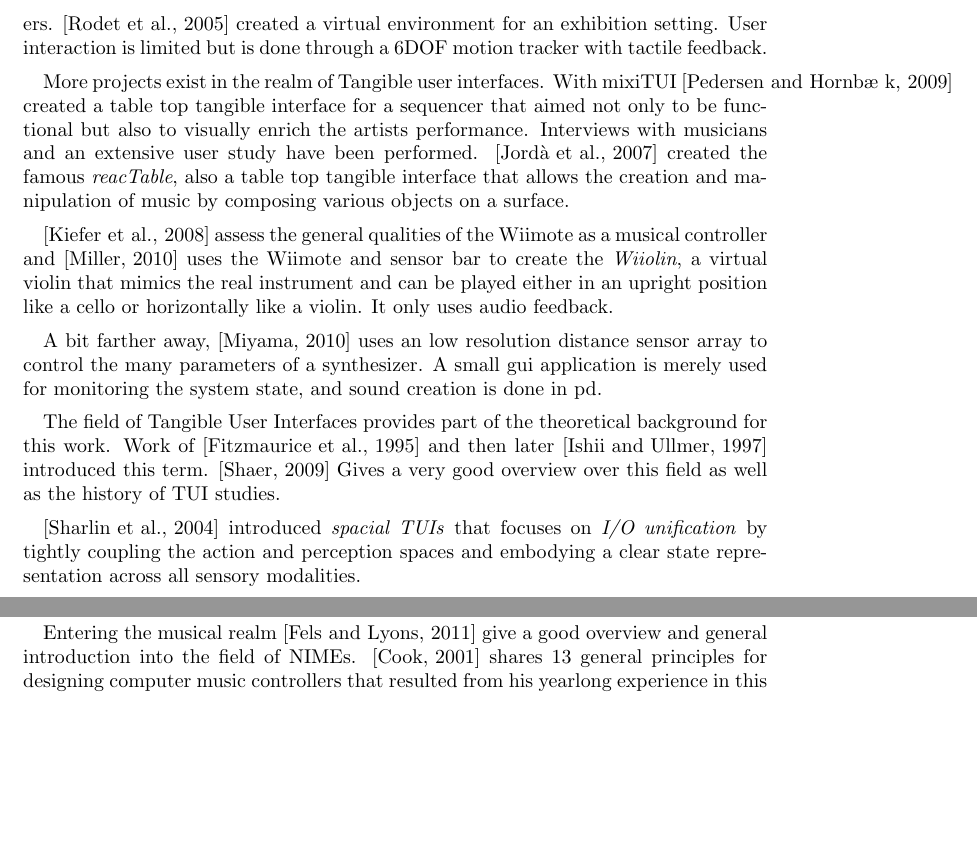
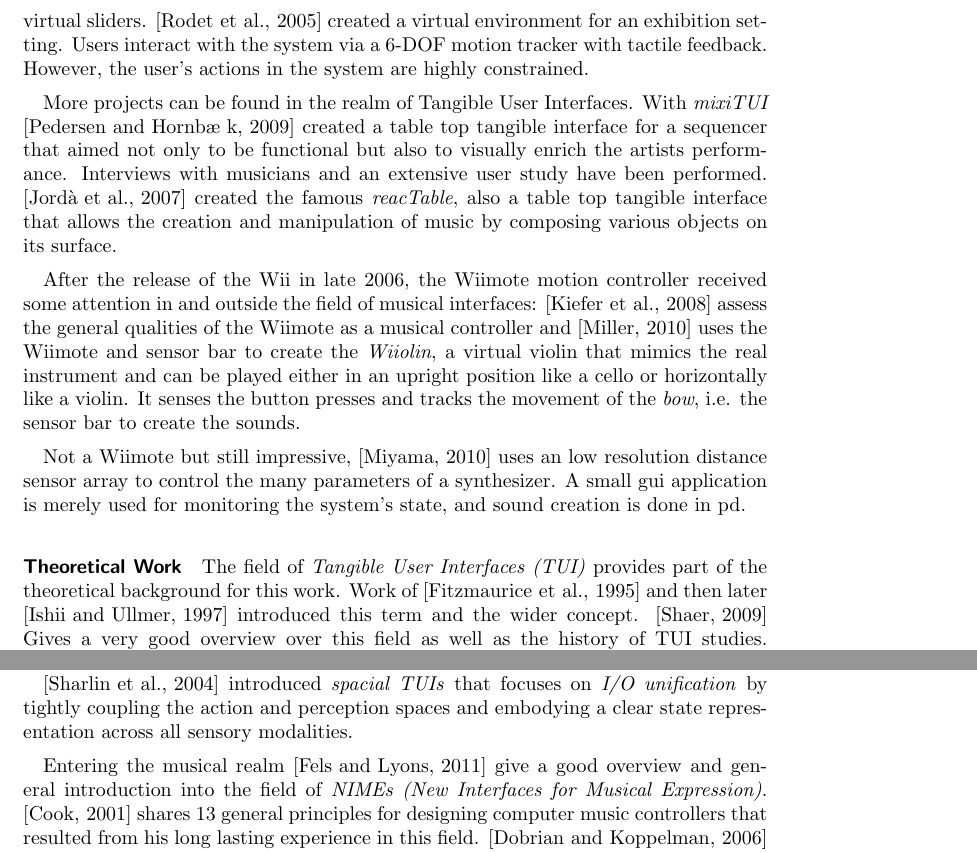
Before and after one commit to SimonWallner/sputnik, a LaTeX paper (documentation/report/sputnik_report.tex): two parts of page 3 of 6, joined at a grey line, cut so that both start at the same text, the shorter picture padded with empty space. Compiled offline with pdfLaTeX.

Commit message:
related work section draft completed and sent to Esben.

```diff
--- a/documentation/report/sputnik_report.tex
+++ b/documentation/report/sputnik_report.tex
@@ -7,6 +7,7 @@
 \usepackage{amssymb}
 \usepackage{subfig}
 \usepackage{graphicx}
+\usepackage[british]{babel}
 
 \setlength{\parskip}{0.5em}
 
@@ -61,17 +62,20 @@ The following section gives an overview over related work in the field of \emph{
 
 
 \section{Related Work}
-Only a few projects exist that go into a similar direction as sputnik. The \emph{Virtual Xylophone}\cite{Maki-Patola2005} is a virtual reality system in which the users can place bars of different pitch in the scene and then struck them with a virtual mallet. By translating the configuration and mapping of the real instrument into the VR environment, new modes of play emerge.
-\cite{Zappi2010} created a virtual controller for \emph{Ableton Live} that allows users to create simple proxy objects in a VR environment, bind them to certain controls and use them effectively as virtual sliders. \cite{Rodet2005} created a virtual environment for an exhibition setting. User interaction is limited but is done through a 6DOF motion tracker with tactile feedback.
+\paragraph{Practical Work}
+Only a few projects exist that go into a similar direction as sputnik. The \emph{Virtual Xylophone}\cite{Maki-Patola2005} is a virtual reality system in which the user can place xylophone bars of different pitch in the scene and then struck them with a virtual mallet. By translating the configuration and mapping of the real instrument into the VR environment, new modes of play emerge.
+\cite{Zappi2010} created a virtual controller for \emph{Ableton Live} that allows users to create simple proxy objects in a VR environment, bind them to certain controls and use them effectively as virtual sliders. \cite{Rodet2005} created a virtual environment for an exhibition setting. Users interact with the system via a 6-DOF motion tracker with tactile feedback. However, the user's actions in the system are highly constrained.
 
-More projects exist in the realm of Tangible user interfaces. With mixiTUI \cite{Pedersen2009} created a table top tangible interface for a sequencer that aimed not only to be functional but also to visually enrich the artists performance. Interviews with musicians and an extensive user study have been performed. \cite{Jorda2007} created the famous \emph{reacTable}, also a table top tangible interface that allows the creation and manipulation of music by composing various objects on a surface.
+More projects can be found in the realm of Tangible User Interfaces. With \emph{mixiTUI} \cite{Pedersen2009} created a table top tangible interface for a sequencer that aimed not only to be functional but also to visually enrich the artists performance. Interviews with musicians and an extensive user study have been performed. \cite{Jorda2007} created the famous \emph{reacTable}, also a table top tangible interface that allows the creation and manipulation of music by composing various objects on its surface.
 
-\cite{Kiefer2008} assess the general qualities of the Wiimote as a musical controller and \cite{Miller2010} uses the Wiimote and sensor bar to create the \emph{Wiiolin}, a virtual violin that mimics the real instrument and can be played either in an upright position like a cello or horizontally like a violin. It only uses audio feedback.
+After the release of the Wii in late 2006, the Wiimote motion controller received some attention in and outside the field of musical interfaces:
+\cite{Kiefer2008} assess the general qualities of the Wiimote as a musical controller and \cite{Miller2010} uses the Wiimote and sensor bar to create the \emph{Wiiolin}, a virtual violin that mimics the real instrument and can be played either in an upright position like a cello or horizontally like a violin. It senses the button presses and tracks the movement of the \emph{bow}, i.e. the sensor bar to create the sounds.
 
-A bit farther away, \cite{Miyama2010} uses an low resolution distance sensor array to control the many parameters of a synthesizer. A small gui application is merely used for monitoring the system state, and sound creation is done in pd.
+Not a Wiimote but still impressive, \cite{Miyama2010} uses an low resolution distance sensor array to control the many parameters of a synthesizer. A small gui application is merely used for monitoring the system's state, and sound creation is done in pd.
 
 
-The field of Tangible User Interfaces provides part of the theoretical background for this work. Work of \cite{Fitzmaurice1995} and then later \cite{Ishii1997} introduced this term. \cite{Shaer2009} Gives a very good overview over this field as well as the history of TUI studies.
+\paragraph{Theoretical Work}
+The field of \emph{Tangible User Interfaces (TUI)} provides part of the theoretical background for this work. Work of \cite{Fitzmaurice1995} and then later \cite{Ishii1997} introduced this term and the wider concept. \cite{Shaer2009} Gives a very good overview over this field as well as the history of TUI studies. \cite{Ullmer2000} introduced \emph{MCRpd}, a formal model for describing and analysing TUIs that will be used in section \ref{}.
 
 \cite{Sharlin2004} introduced \emph{spacial TUIs} that focuses on \emph{I/O unification} by tightly coupling the action and perception spaces and embodying a clear state representation across all sensory modalities.
 
@@ -79,3 +82,3 @@ The field of Tangible User Interfaces provides part of the theoretical backgroun
 
+Entering the musical realm \cite{Fels2011} give a good overview and general introduction into the field of \emph{NIMEs (New Interfaces for Musical Expression)}. \cite{Cook2001} shares 13 general principles for designing computer music controllers that resulted from his long lasting experience in this field. \cite{Dobrian2006} asks the question of virtuosity and expression by pointing out the elephant in the room, e.g. the lack thereof and also the lack of a comparable standard repertoire.
 
-Entering the musical realm \cite{Fels2011} give a good overview and general introduction into the field of NIMEs. \cite{Cook2001} shares 13 general principles for designing computer music controllers that resulted from his yearlong experience in this field. \cite{Dobrian2006} asks the question of virtuosity and expression by pointing at the elephant in the room, e.g. the lack thereof and also the lack of a comparable standard repertoire.
```
Also changed, not shown: documentation/notes/suptnik report outline.txt (+0 -6 lines), documentation/report/sputnik_report.pdf, documentation/report/sputnik_report.tex (6 more changed lines), 1 other file.
